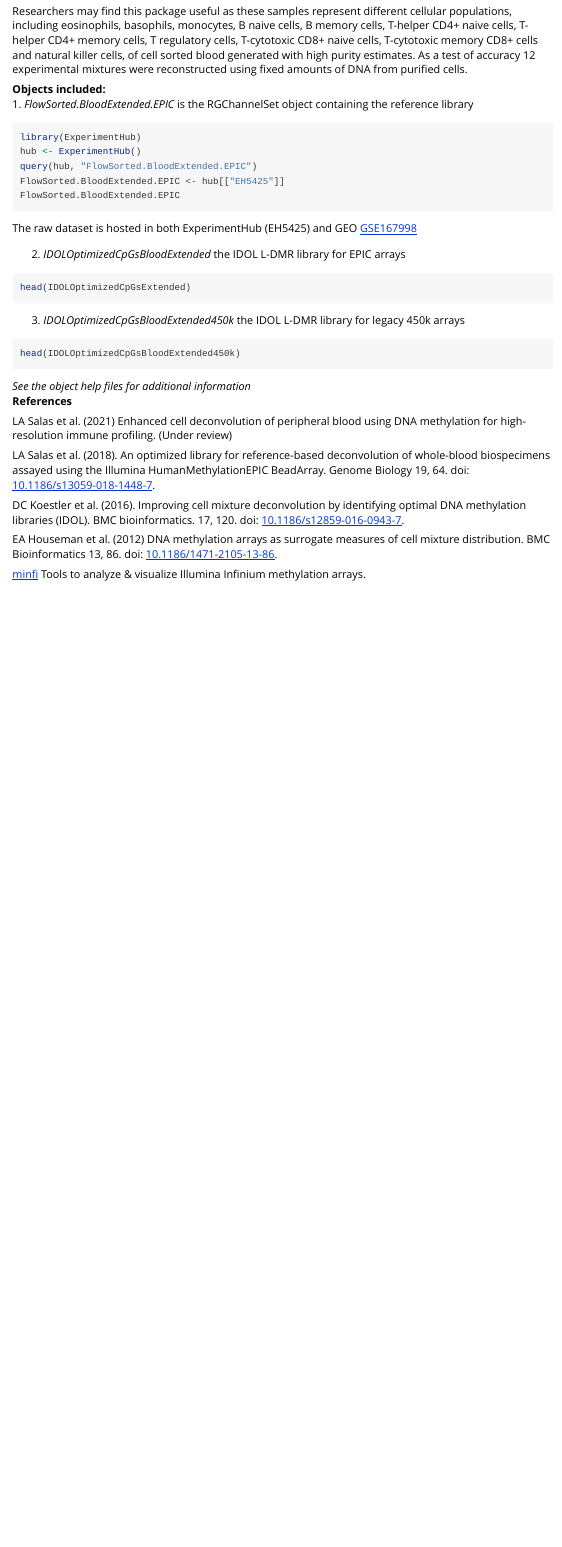
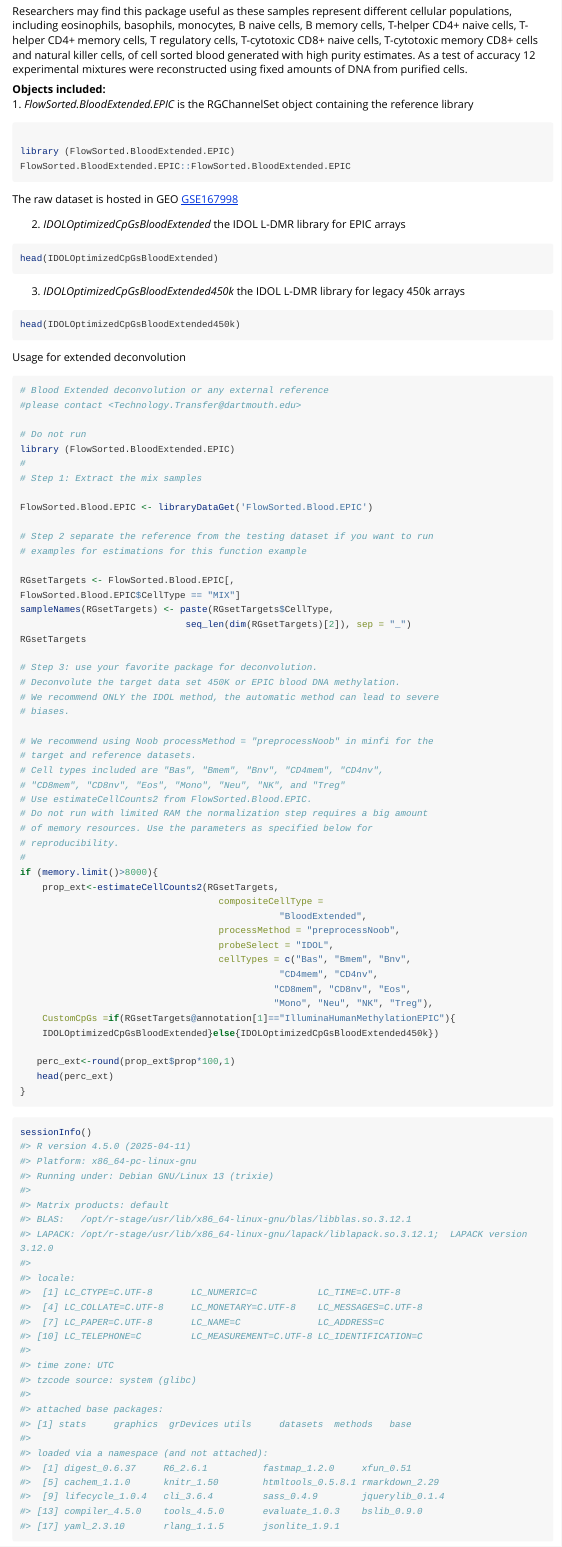
Before and after one commit to immunomethylomics/FlowSorted.BloodExtended.EPIC, an R Markdown document (vignettes/FlowSorted.BloodExtended.EPIC.Rmd): the page in a window 1100 px wide, from 340 px down. Rendered offline with R 4.5, knitr and Pandoc, with nearby package versions; long lines of code are wrapped.

Commit message:
Latest vignette

````diff
--- a/vignettes/FlowSorted.BloodExtended.EPIC.Rmd
+++ b/vignettes/FlowSorted.BloodExtended.EPIC.Rmd
@@ -43,43 +43,74 @@ amounts of DNA from purified cells.
 reference library
 
 ```{r eval=FALSE}
-library(ExperimentHub)
-hub <- ExperimentHub()
-query(hub, "FlowSorted.BloodExtended.EPIC")
-FlowSorted.BloodExtended.EPIC <- hub[["EH5425"]]
-FlowSorted.BloodExtended.EPIC
+
+library (FlowSorted.BloodExtended.EPIC)
+FlowSorted.BloodExtended.EPIC::FlowSorted.BloodExtended.EPIC
 ```
-The raw dataset is hosted in both ExperimentHub (EH5425) and GEO
+The raw dataset is hosted in GEO
 [GSE167998](https://www.ncbi.nlm.nih.gov/geo/query/acc.cgi?acc=GSE167998)
 
 2. *IDOLOptimizedCpGsBloodExtended* the IDOL L-DMR library for EPIC arrays
 ```{r eval=FALSE}
-head(IDOLOptimizedCpGsExtended)
+head(IDOLOptimizedCpGsBloodExtended)
 ```
 3. *IDOLOptimizedCpGsBloodExtended450k* the IDOL L-DMR library for legacy 450k
 arrays
 ```{r eval=FALSE}
 head(IDOLOptimizedCpGsBloodExtended450k)
 ```
-*See the object help files for additional information*
-**References**
+Usage for extended deconvolution
+```{r Blood extended deconvolution, eval=FALSE}
+# Blood Extended deconvolution or any external reference
+#please contact <Technology.Transfer@dartmouth.edu>
 
-LA Salas et al. (2021) Enhanced cell deconvolution of peripheral blood using
-DNA methylation for high-resolution immune profiling. (Under review)
+# Do not run
+library (FlowSorted.BloodExtended.EPIC)
+#
+# Step 1: Extract the mix samples
 
-LA Salas et al. (2018). An optimized library for reference-based deconvolution
-of whole-blood biospecimens assayed using the Illumina HumanMethylationEPIC
-BeadArray. Genome Biology 19, 64. doi:
-[10.1186/s13059-018-1448-7](https://dx.doi.org/10.1186/s13059-018-1448-7).
+FlowSorted.Blood.EPIC <- libraryDataGet('FlowSorted.Blood.EPIC')
 
-DC Koestler et al. (2016). Improving cell mixture deconvolution by
-identifying optimal DNA methylation libraries (IDOL). BMC bioinformatics.
-17, 120. doi:
-[10.1186/s12859-016-0943-7](https://dx.doi.org/10.1186/s12859-016-0943-7).
+# Step 2 separate the reference from the testing dataset if you want to run
+# examples for estimations for this function example
 
-EA Houseman et al. (2012) DNA methylation arrays as surrogate
-measures of cell mixture distribution. BMC Bioinformatics 13, 86.
-doi: [10.1186/1471-2105-13-86](https://dx.doi.org/10.1186/1471-2105-13-86).
+RGsetTargets <- FlowSorted.Blood.EPIC[,
+FlowSorted.Blood.EPIC$CellType == "MIX"]
+sampleNames(RGsetTargets) <- paste(RGsetTargets$CellType,
+                              seq_len(dim(RGsetTargets)[2]), sep = "_")
+RGsetTargets
 
-[minfi](http://bioconductor.org/packages/release/bioc/html/minfi.html)
-Tools to analyze & visualize Illumina Infinium methylation arrays.
+# Step 3: use your favorite package for deconvolution.
+# Deconvolute the target data set 450K or EPIC blood DNA methylation.
+# We recommend ONLY the IDOL method, the automatic method can lead to severe
+# biases.
+
+# We recommend using Noob processMethod = "preprocessNoob" in minfi for the
+# target and reference datasets.
+# Cell types included are "Bas", "Bmem", "Bnv", "CD4mem", "CD4nv",
+# "CD8mem", "CD8nv", "Eos", "Mono", "Neu", "NK", and "Treg"
+# Use estimateCellCounts2 from FlowSorted.Blood.EPIC.
+# Do not run with limited RAM the normalization step requires a big amount
+# of memory resources. Use the parameters as specified below for
+# reproducibility.
+#
+if (memory.limit()>8000){
+    prop_ext<-estimateCellCounts2(RGsetTargets,
+                                    compositeCellType =
+                                               "BloodExtended",
+                                    processMethod = "preprocessNoob",
+                                    probeSelect = "IDOL",
+                                    cellTypes = c("Bas", "Bmem", "Bnv",
+                                               "CD4mem", "CD4nv",
+                                              "CD8mem", "CD8nv", "Eos",
+                                              "Mono", "Neu", "NK", "Treg"),
+    CustomCpGs =if(RGsetTargets@annotation[1]=="IlluminaHumanMethylationEPIC"){
+    IDOLOptimizedCpGsBloodExtended}else{IDOLOptimizedCpGsBloodExtended450k})
+
+   perc_ext<-round(prop_ext$prop*100,1)
+   head(perc_ext)
+}
+```
+
+```{r}
+sessionInfo()
````
Also changed, not shown: vignettes/FlowSorted.BloodExtended.EPIC.Rmd (31 more changed lines).
